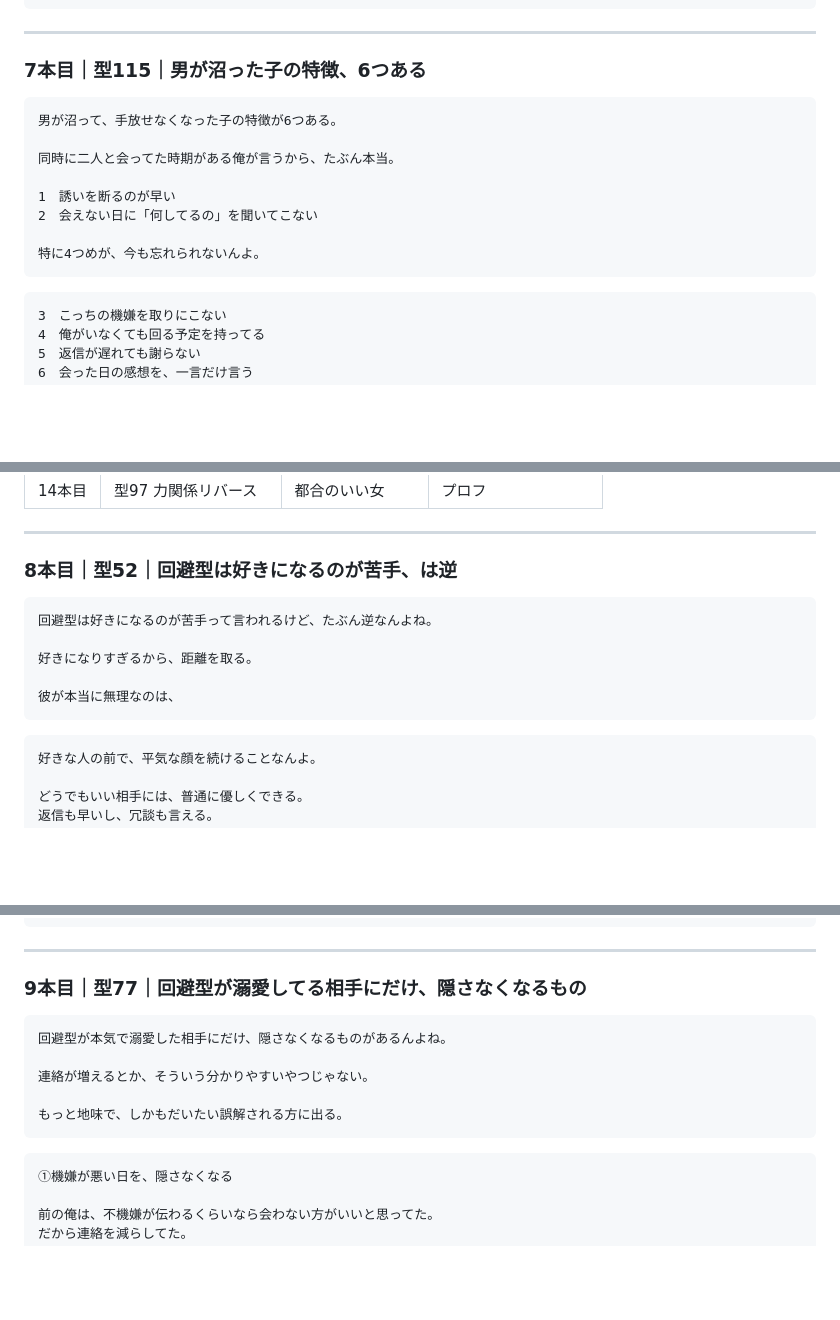
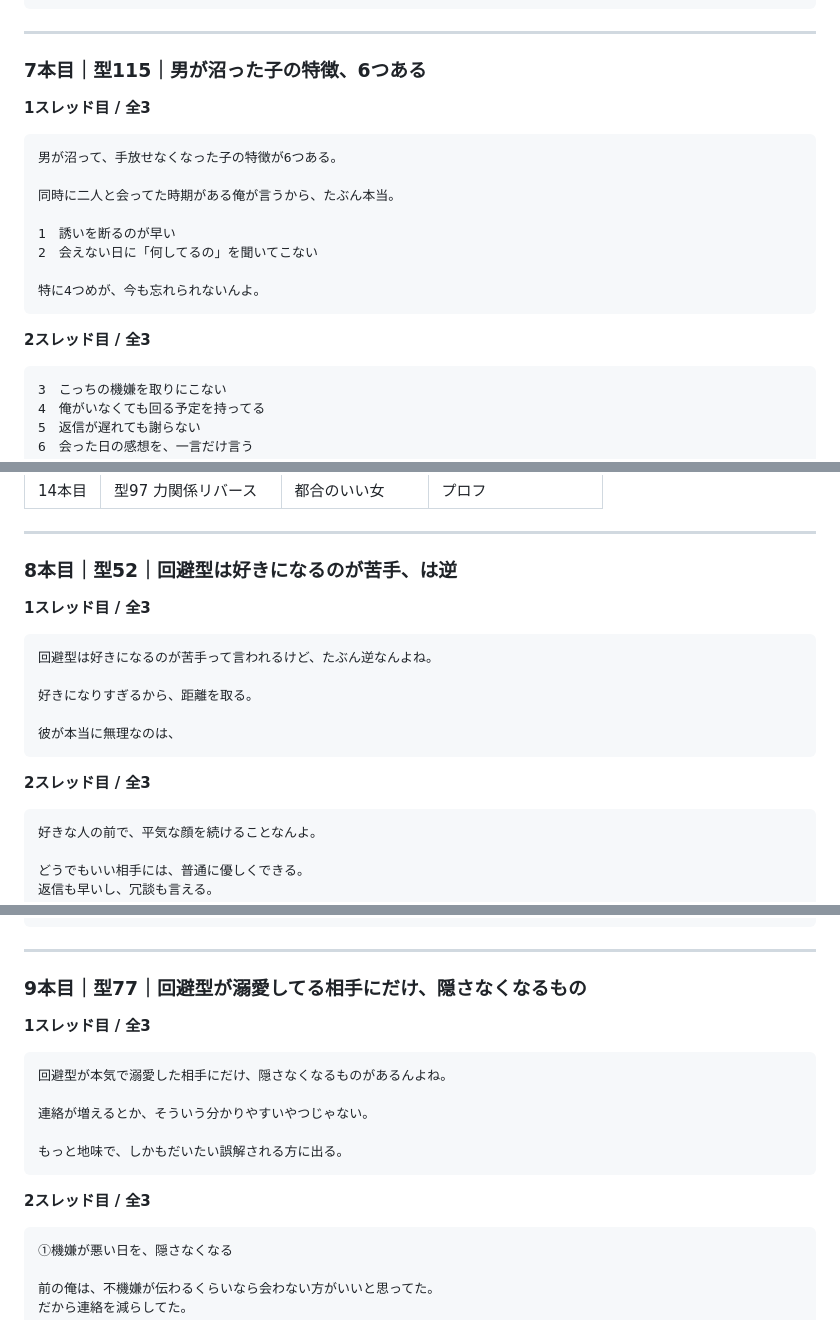
Before and after one commit to kuro777sns/apuri, a Markdown page: posts/2026-08-27_love5_buzz.md, 3 parts joined by grey strips. GitHub-like rendering; blank space fills up the shorter version.

````diff
--- a/posts/2026-08-27_love5_buzz.md
+++ b/posts/2026-08-27_love5_buzz.md
@@ -387,6 +405,7 @@ note.com/yu_renai_note/n/nc9c91d22a691
 
 ### 7本目｜型115｜男が沼った子の特徴、6つある
 
+**1スレッド目 / 全3**
 ```
 男が沼って、手放せなくなった子の特徴が6つある。
 
@@ -398,6 +417,7 @@ note.com/yu_renai_note/n/nc9c91d22a691
 特に4つめが、今も忘れられないんよ。
 ```
 
+**2スレッド目 / 全3**
 ```
 3　こっちの機嫌を取りにこない
 4　俺がいなくても回る予定を持ってる
@@ -461,6 +482,7 @@ note.com/yu_renai_note/n/n22a754e6526d
 
 ### 8本目｜型52｜回避型は好きになるのが苦手、は逆
 
+**1スレッド目 / 全3**
 ```
 回避型は好きになるのが苦手って言われるけど、たぶん逆なんよね。
 
@@ -469,6 +491,7 @@ note.com/yu_renai_note/n/n22a754e6526d
 彼が本当に無理なのは、
 ```
 
+**2スレッド目 / 全3**
 ```
 好きな人の前で、平気な顔を続けることなんよ。
 
@@ -515,6 +539,7 @@ note.com/ryo__loveshinri/n/n104450dacc1b
 
 ### 9本目｜型77｜回避型が溺愛してる相手にだけ、隠さなくなるもの
 
+**1スレッド目 / 全3**
 ```
 回避型が本気で溺愛した相手にだけ、隠さなくなるものがあるんよね。
 
@@ -523,6 +548,7 @@ note.com/ryo__loveshinri/n/n104450dacc1b
 もっと地味で、しかもだいたい誤解される方に出る。
 ```
 
+**2スレッド目 / 全3**
 ```
 ①機嫌が悪い日を、隠さなくなる
 
````
Also changed, not shown: other parts of posts/2026-08-27_love5_buzz.md (+57 -0 lines), posts/2026-08-27_love5_buzz_part2.md (+57 -2 lines).
